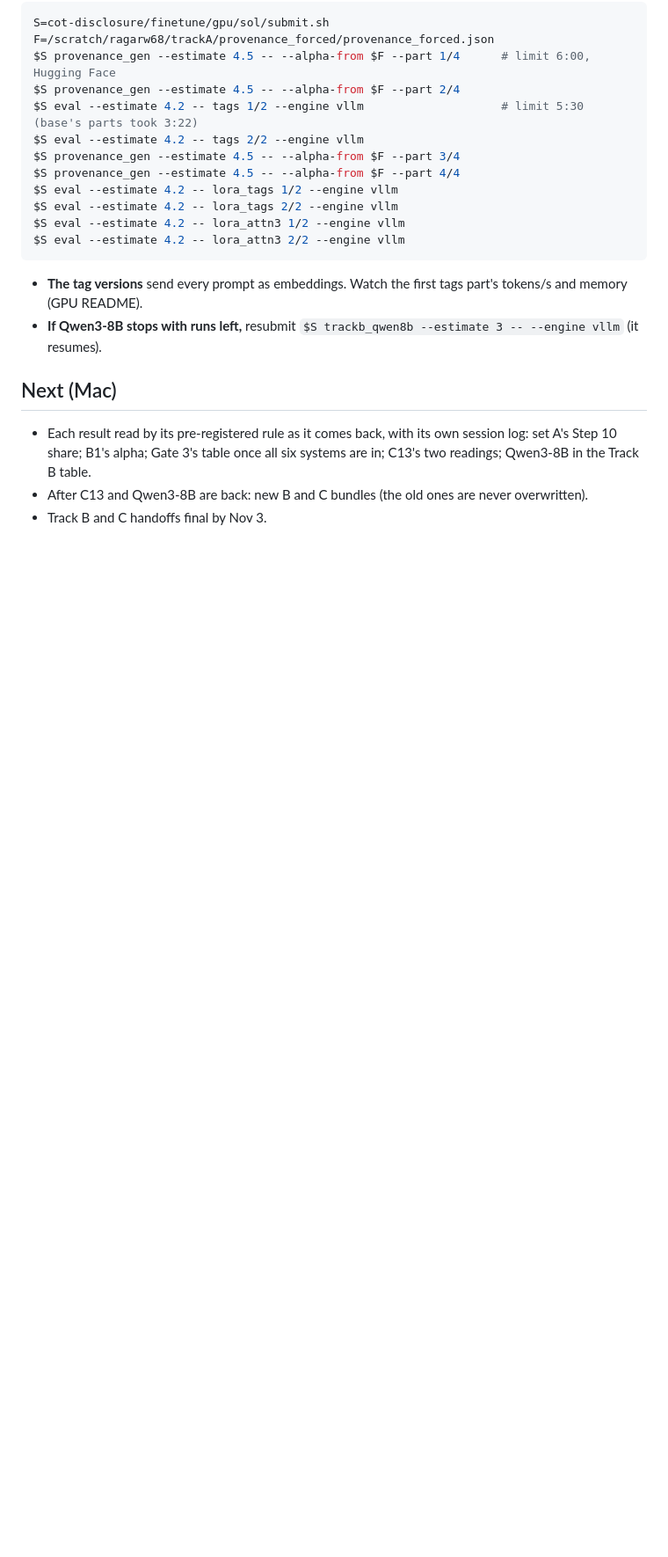
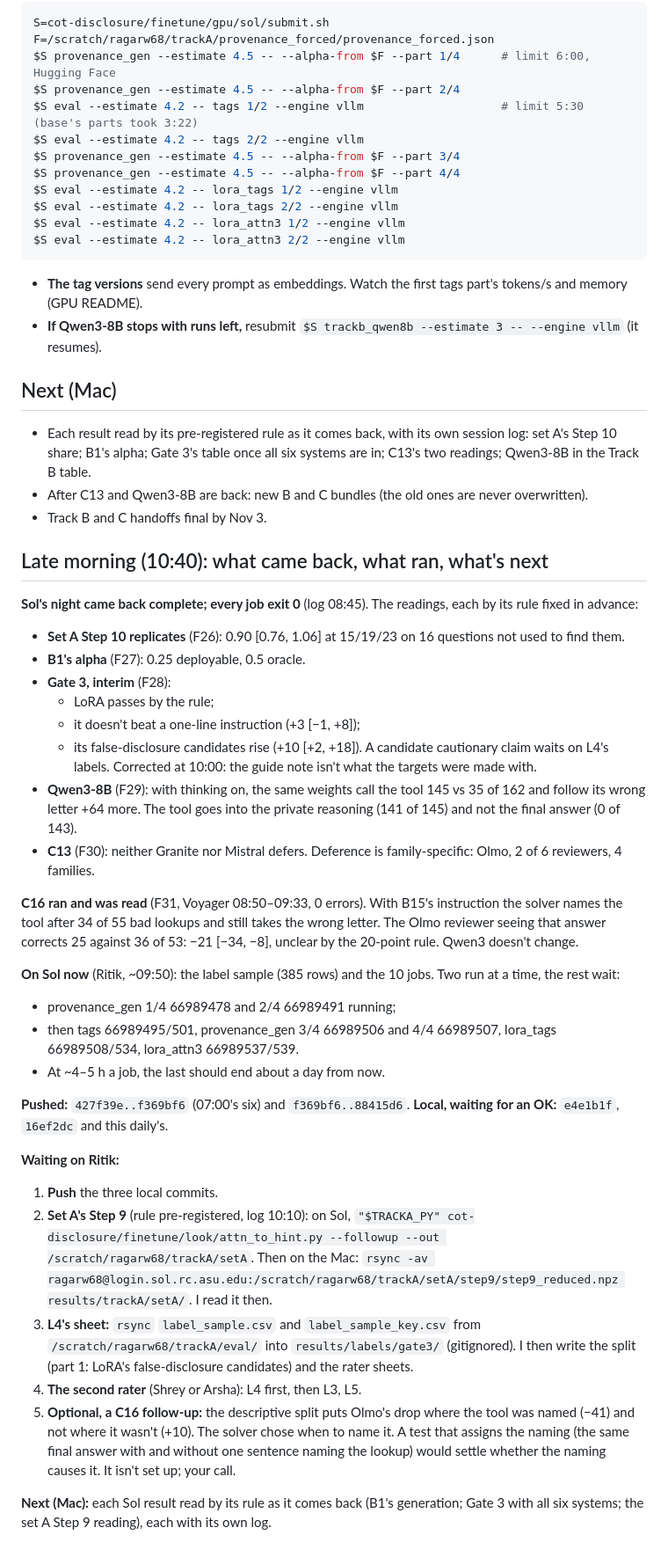
Before and after one commit to shrey-Bish/cse598-cot-faithfulness, a Markdown page: docs/sessions/DAILY_2026-10-30.md, the part around the change. Shown at 88% size. Drawn GitHub-style; blank space fills up the shorter version.

Commit message:
Daily Oct 30, late morning (10:40): Sol's night read (F26-F30, F28 corrected), C16 run and read (F31), the 10 Sol jobs and the label sample submitted, the pushes so far, and what waits on Ritik (push e4e1b1f and 16ef2dc, set A's Step 9 file from Sol, L4's sheet, the second rater, an optional C16 follow-up that assigns the naming).

```diff
--- a/docs/sessions/DAILY_2026-10-30.md
+++ b/docs/sessions/DAILY_2026-10-30.md
@@ -167,3 +167,50 @@ $S eval --estimate 4.2 -- lora_attn3 2/2 --engine vllm
   alpha; Gate 3's table once all six systems are in; C13's two readings; Qwen3-8B in the Track B table.
 - After C13 and Qwen3-8B are back: new B and C bundles (the old ones are never overwritten).
 - Track B and C handoffs final by Nov 3.
+
+## Late morning (10:40): what came back, what ran, what's next
+
+**Sol's night came back complete; every job exit 0** (log 08:45). The readings, each by its rule fixed in advance:
+- **Set A Step 10 replicates** (F26): 0.90 [0.76, 1.06] at 15/19/23 on 16 questions not used to find them.
+- **B1's alpha** (F27): 0.25 deployable, 0.5 oracle.
+- **Gate 3, interim** (F28):
+  - LoRA passes by the rule;
+  - it doesn't beat a one-line instruction (+3 [−1, +8]);
+  - its false-disclosure candidates rise (+10 [+2, +18]).
+  A candidate cautionary claim waits on L4's labels. Corrected at 10:00: the guide note isn't what the targets
+  were made with.
+- **Qwen3-8B** (F29): with thinking on, the same weights call the tool 145 vs 35 of 162 and follow its wrong letter
+  +64 more. The tool goes into the private reasoning (141 of 145) and not the final answer (0 of 143).
+- **C13** (F30): neither Granite nor Mistral defers. Deference is family-specific: Olmo, 2 of 6 reviewers, 4
+  families.
+
+**C16 ran and was read** (F31, Voyager 08:50–09:33, 0 errors). With B15's instruction the solver names the tool
+after 34 of 55 bad lookups and still takes the wrong letter. The Olmo reviewer seeing that answer corrects 25
+against 36 of 53: −21 [−34, −8], unclear by the 20-point rule. Qwen3 doesn't change.
+
+**On Sol now** (Ritik, ~09:50): the label sample (385 rows) and the 10 jobs. Two run at a time, the rest wait:
+- provenance_gen 1/4 66989478 and 2/4 66989491 running;
+- then tags 66989495/501, provenance_gen 3/4 66989506 and 4/4 66989507, lora_tags 66989508/534, lora_attn3
+  66989537/539.
+- At ~4–5 h a job, the last should end about a day from now.
+
+**Pushed:** `427f39e..f369bf6` (07:00's six) and `f369bf6..88415d6`. **Local, waiting for an OK:** `e4e1b1f`,
+`16ef2dc` and this daily's.
+
+**Waiting on Ritik:**
+1. **Push** the three local commits.
+2. **Set A's Step 9** (rule pre-registered, log 10:10): on Sol,
+   `"$TRACKA_PY" cot-disclosure/finetune/look/attn_to_hint.py --followup --out /scratch/ragarw68/trackA/setA`.
+   Then on the Mac: `rsync -av ragarw68@login.sol.rc.asu.edu:/scratch/ragarw68/trackA/setA/step9/step9_reduced.npz
+   results/trackA/setA/`. I read it then.
+3. **L4's sheet:** `rsync` `label_sample.csv` and `label_sample_key.csv` from `/scratch/ragarw68/trackA/eval/` into
+   `results/labels/gate3/` (gitignored). I then write the split (part 1: LoRA's false-disclosure candidates) and
+   the rater sheets.
+4. **The second rater** (Shrey or Arsha): L4 first, then L3, L5.
+5. **Optional, a C16 follow-up:** the descriptive split puts Olmo's drop where the tool was named (−41) and not
+   where it wasn't (+10). The solver chose when to name it. A test that assigns the naming (the same final answer
+   with and without one sentence naming the lookup) would settle whether the naming causes it. It isn't set up;
+   your call.
+
+**Next (Mac):** each Sol result read by its rule as it comes back (B1's generation; Gate 3 with all six systems;
+the set A Step 9 reading), each with its own log.
```
